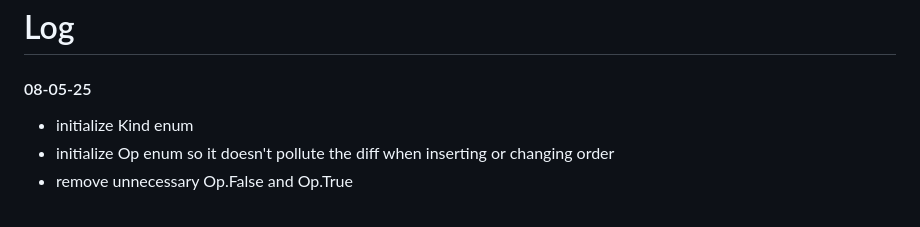
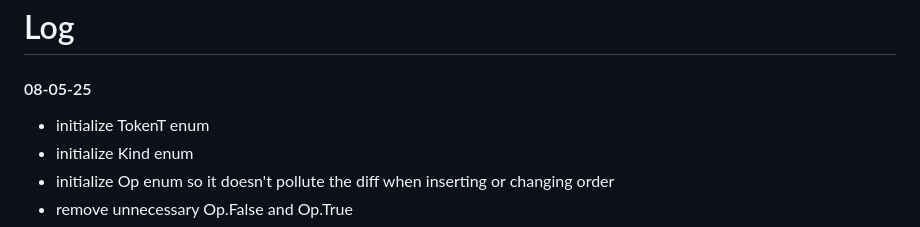
Before and after one commit to jonesangga/fungeo, a Markdown page: log.md, the part around the change. Drawn GitHub-style.

Commit message:
log for the last commit

```diff
--- a/log.md
+++ b/log.md
@@ -2,6 +2,7 @@
 
 #### 08-05-25
 
+- initialize TokenT enum
 - initialize Kind enum
 - initialize Op enum so it doesn't pollute the diff when inserting or changing order
 - remove unnecessary Op.False and Op.True
```
